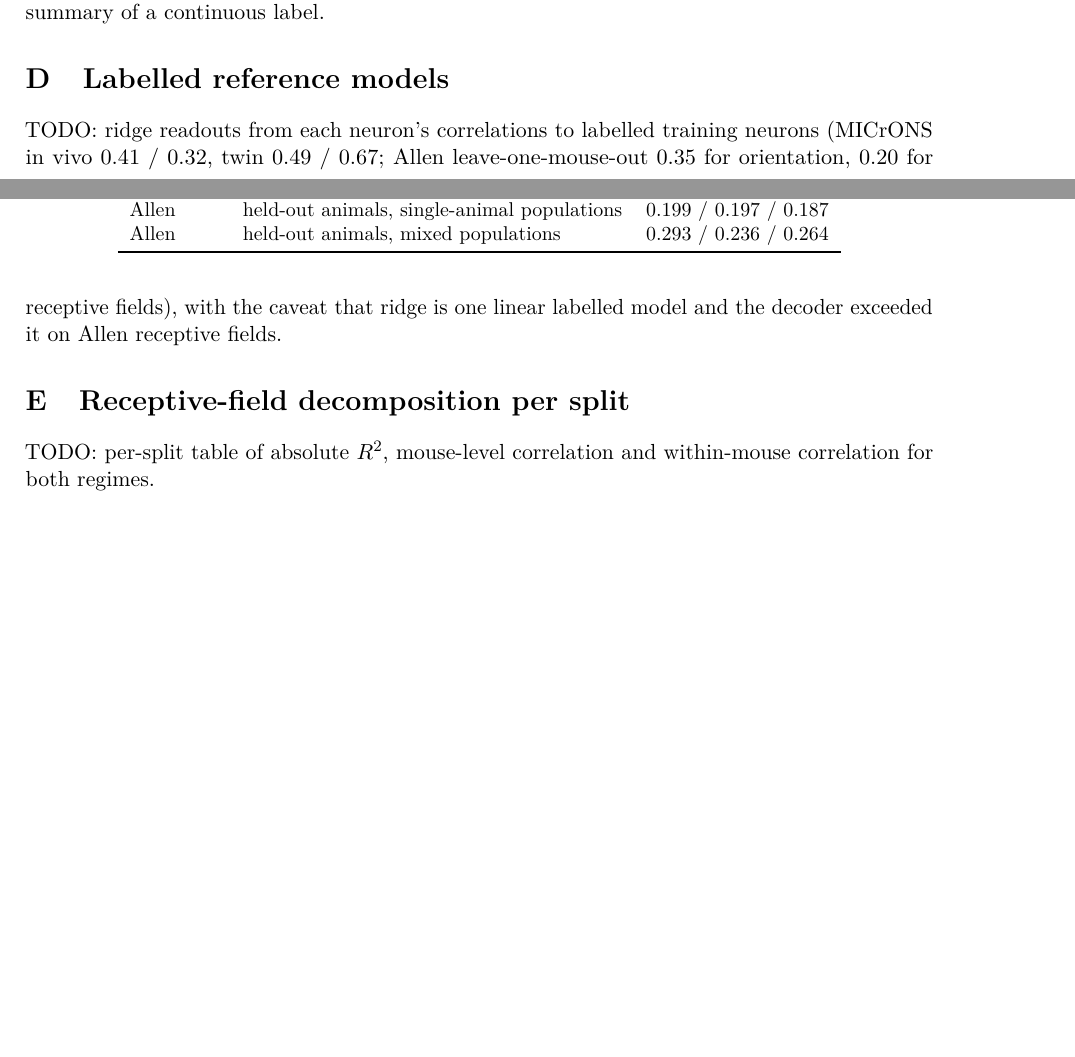
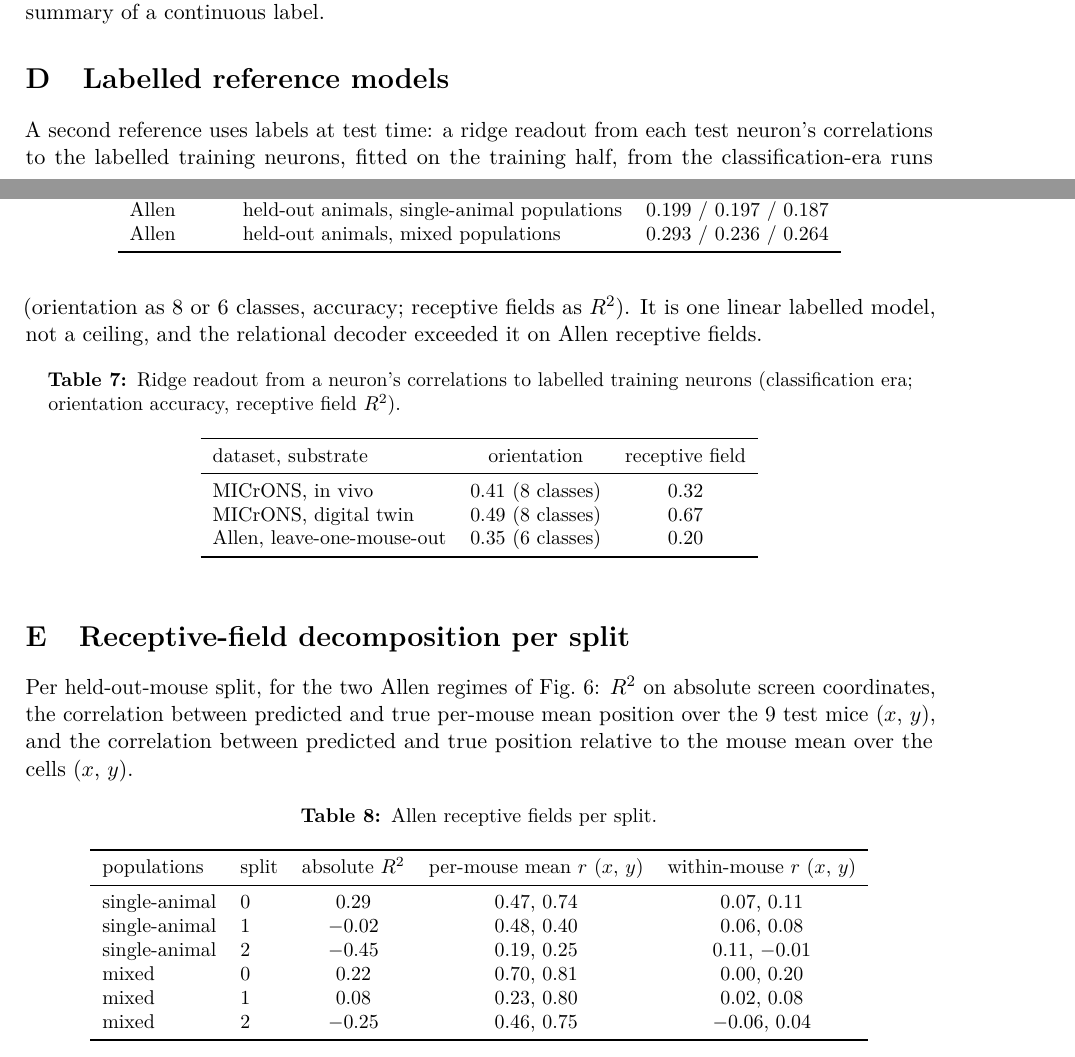
Before and after one commit to entropicbloom/intentionality, a LaTeX paper (microns_ambiguity/paper/main.tex): two parts of pages 16 and 17 of 19, joined at a grey line, cut so that both start at the same text, the shorter picture padded with empty space. Compiled offline with pdfLaTeX.

Commit message:
v2: appendix E/F tables filled, Figure 1 footnote
Co-Authored-By: Claude Fable 5.1 <noreply@anthropic.com>
Claude-Session: https://claude.ai/code/session_01LETEXXu2w15URiHQ6at3NF

```diff
--- a/microns_ambiguity/paper/main.tex
+++ b/microns_ambiguity/paper/main.tex
@@ -298,10 +298,41 @@ Earlier runs decoded orientation as a class (8 classes on MICrONS, 6 on Allen) w
 \end{table}
 
 \section{Labelled reference models}
-TODO: ridge readouts from each neuron's correlations to labelled training neurons (MICrONS in vivo 0.41 / 0.32, twin 0.49 / 0.67; Allen leave-one-mouse-out 0.35 for orientation, 0.20 for receptive fields), with the caveat that ridge is one linear labelled model and the decoder exceeded it on Allen receptive fields.
+A second reference uses labels at test time: a ridge readout from each test neuron's correlations to the labelled training neurons, fitted on the training half, from the classification-era runs (orientation as 8 or 6 classes, accuracy; receptive fields as $\Rsq$). It is one linear labelled model, not a ceiling, and the relational decoder exceeded it on Allen receptive fields.
+
+\begin{table}[htbp]
+  \centering\small
+  \caption{Ridge readout from a neuron's correlations to labelled training neurons (classification era; orientation accuracy, receptive field $\Rsq$).}
+  \begin{tabular}{lcc}
+    \toprule
+    dataset, substrate & orientation & receptive field \\
+    \midrule
+    MICrONS, in vivo & 0.41 (8 classes) & 0.32 \\
+    MICrONS, digital twin & 0.49 (8 classes) & 0.67 \\
+    Allen, leave-one-mouse-out & 0.35 (6 classes) & 0.20 \\
+    \bottomrule
+  \end{tabular}
+\end{table}
 
 \section{Receptive-field decomposition per split}
-TODO: per-split table of absolute $\Rsq$, mouse-level correlation and within-mouse correlation for both regimes.
+Per held-out-mouse split, for the two Allen regimes of Fig.~\ref{fig:rf}: $\Rsq$ on absolute screen coordinates, the correlation between predicted and true per-mouse mean position over the 9 test mice ($x$, $y$), and the correlation between predicted and true position relative to the mouse mean over the cells ($x$, $y$).
+
+\begin{table}[htbp]
+  \centering\small
+  \caption{Allen receptive fields per split.}
+  \begin{tabular}{llccc}
+    \toprule
+    populations & split & absolute $\Rsq$ & per-mouse mean $r$ ($x$, $y$) & within-mouse $r$ ($x$, $y$) \\
+    \midrule
+    single-animal & 0 & 0.29 & 0.47, 0.74 & 0.07, 0.11 \\
+    single-animal & 1 & $-0.02$ & 0.48, 0.40 & 0.06, 0.08 \\
+    single-animal & 2 & $-0.45$ & 0.19, 0.25 & 0.11, $-0.01$ \\
+    mixed & 0 & 0.22 & 0.70, 0.81 & 0.00, 0.20 \\
+    mixed & 1 & 0.08 & 0.23, 0.80 & 0.02, 0.08 \\
+    mixed & 2 & $-0.25$ & 0.46, 0.75 & $-0.06$, 0.04 \\
+    \bottomrule
+  \end{tabular}
+\end{table}
 
 
 \clearpage
```
Also changed, not shown: microns_ambiguity/outputs/paper/fig1_microns_pipeline.pdf, microns_ambiguity/outputs/paper/fig1_microns_pipeline.png, microns_ambiguity/outputs/paper/fig2_microns_decoder.pdf, microns_ambiguity/outputs/paper/fig3_symmetry.pdf, microns_ambiguity/outputs/paper/fig4_regimes.pdf, microns_ambiguity/outputs/paper/fig5_allen_2x2_orientation.pdf, microns_ambiguity/outputs/paper/fig6_allen_rf_mouse_level.pdf, microns_ambiguity/outputs/paper/figA1_scaling_params.pdf, microns_ambiguity/outputs/paper/figA2_population_size.pdf, microns_ambiguity/outputs/paper/figA3_training_dynamics.pdf, microns_ambiguity/outputs/paper/figA4_allen_splits_classlevel.pdf, microns_ambiguity/outputs/paper/figA5_error_by_orientation.pdf, microns_ambiguity/outputs/paper/tex/fig1_microns_pipeline.pdf, microns_ambiguity/outputs/paper/tex/fig2_microns_decoder.pdf, 9 more files, 2 other files.
